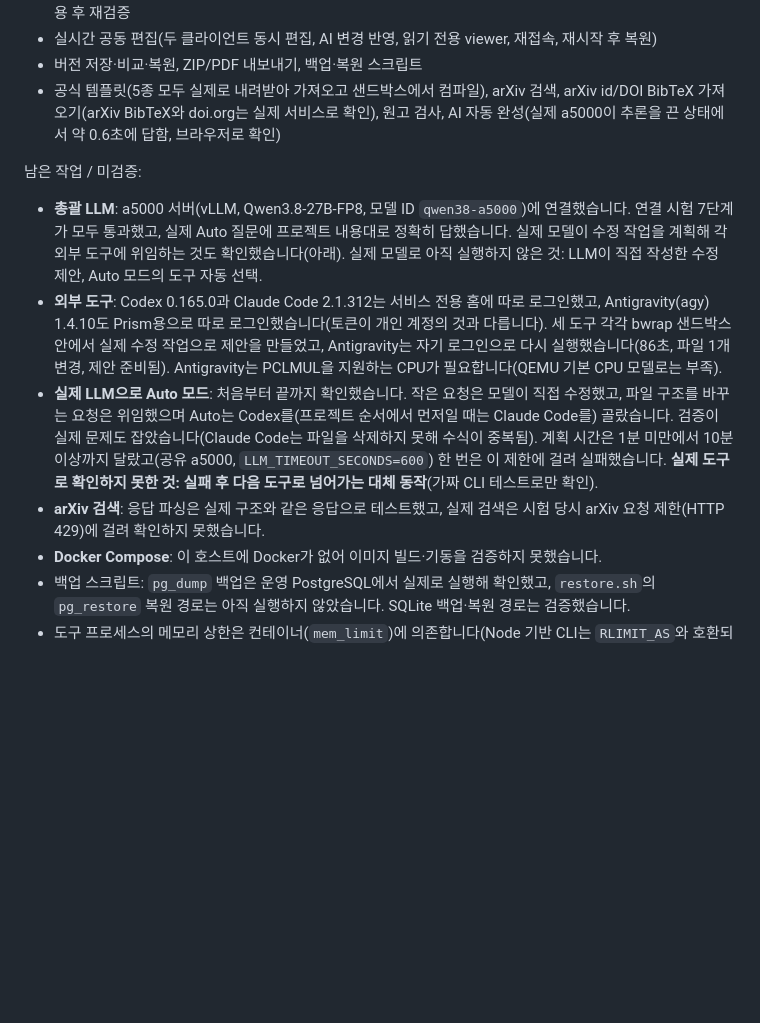
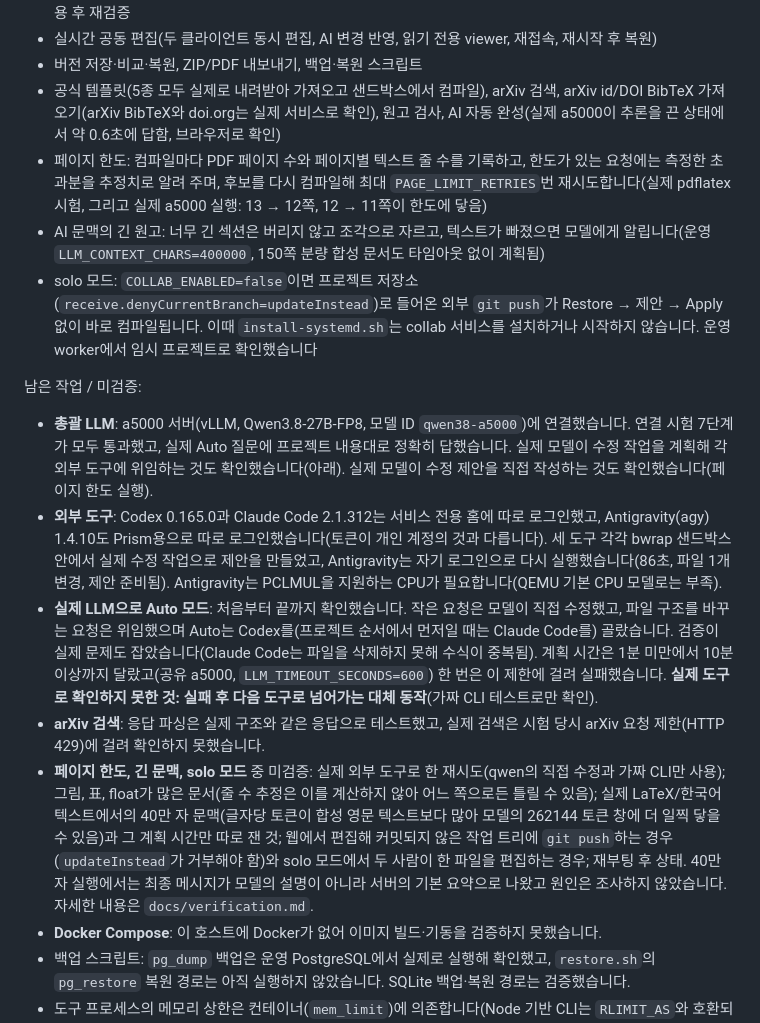
Before and after one commit to iplusu/prism, a Markdown page: README.ko.md, the part around the change. Drawn GitHub-style; blank space fills up the shorter version.

Commit message:
README.ko: implementation status covers page limits, long context and solo mode
Co-Authored-By: Claude Sonnet 5.5 <noreply@anthropic.com>

```diff
--- a/README.ko.md
+++ b/README.ko.md
@@ -203,13 +203,17 @@ DEMO 모드에서도 컴파일·검증·diff·적용·공동 편집은 실제로
 - 실시간 공동 편집(두 클라이언트 동시 편집, AI 변경 반영, 읽기 전용 viewer, 재접속, 재시작 후 복원)
 - 버전 저장·비교·복원, ZIP/PDF 내보내기, 백업·복원 스크립트
 - 공식 템플릿(5종 모두 실제로 내려받아 가져오고 샌드박스에서 컴파일), arXiv 검색, arXiv id/DOI BibTeX 가져오기(arXiv BibTeX와 doi.org는 실제 서비스로 확인), 원고 검사, AI 자동 완성(실제 a5000이 추론을 끈 상태에서 약 0.6초에 답함, 브라우저로 확인)
+- 페이지 한도: 컴파일마다 PDF 페이지 수와 페이지별 텍스트 줄 수를 기록하고, 한도가 있는 요청에는 측정한 초과분을 추정치로 알려 주며, 후보를 다시 컴파일해 최대 `PAGE_LIMIT_RETRIES`번 재시도합니다(실제 pdflatex 시험, 그리고 실제 a5000 실행: 13 → 12쪽, 12 → 11쪽이 한도에 닿음)
+- AI 문맥의 긴 원고: 너무 긴 섹션은 버리지 않고 조각으로 자르고, 텍스트가 빠졌으면 모델에게 알립니다(운영 `LLM_CONTEXT_CHARS=400000`, 150쪽 분량 합성 문서도 타임아웃 없이 계획됨)
+- solo 모드: `COLLAB_ENABLED=false`이면 프로젝트 저장소(`receive.denyCurrentBranch=updateInstead`)로 들어온 외부 `git push`가 Restore → 제안 → Apply 없이 바로 컴파일됩니다. 이때 `install-systemd.sh`는 collab 서비스를 설치하거나 시작하지 않습니다. 운영 worker에서 임시 프로젝트로 확인했습니다
 
 남은 작업 / 미검증:
 
-- **총괄 LLM**: a5000 서버(vLLM, Qwen3.8-27B-FP8, 모델 ID `qwen38-a5000`)에 연결했습니다. 연결 시험 7단계가 모두 통과했고, 실제 Auto 질문에 프로젝트 내용대로 정확히 답했습니다. 실제 모델이 수정 작업을 계획해 각 외부 도구에 위임하는 것도 확인했습니다(아래). 실제 모델로 아직 실행하지 않은 것: LLM이 직접 작성한 수정 제안, Auto 모드의 도구 자동 선택.
+- **총괄 LLM**: a5000 서버(vLLM, Qwen3.8-27B-FP8, 모델 ID `qwen38-a5000`)에 연결했습니다. 연결 시험 7단계가 모두 통과했고, 실제 Auto 질문에 프로젝트 내용대로 정확히 답했습니다. 실제 모델이 수정 작업을 계획해 각 외부 도구에 위임하는 것도 확인했습니다(아래). 실제 모델이 수정 제안을 직접 작성하는 것도 확인했습니다(페이지 한도 실행).
 - **외부 도구**: Codex 0.165.0과 Claude Code 2.1.312는 서비스 전용 홈에 따로 로그인했고, Antigravity(agy) 1.4.10도 Prism용으로 따로 로그인했습니다(토큰이 개인 계정의 것과 다릅니다). 세 도구 각각 bwrap 샌드박스 안에서 실제 수정 작업으로 제안을 만들었고, Antigravity는 자기 로그인으로 다시 실행했습니다(86초, 파일 1개 변경, 제안 준비됨). Antigravity는 PCLMUL을 지원하는 CPU가 필요합니다(QEMU 기본 CPU 모델로는 부족).
 - **실제 LLM으로 Auto 모드**: 처음부터 끝까지 확인했습니다. 작은 요청은 모델이 직접 수정했고, 파일 구조를 바꾸는 요청은 위임했으며 Auto는 Codex를(프로젝트 순서에서 먼저일 때는 Claude Code를) 골랐습니다. 검증이 실제 문제도 잡았습니다(Claude Code는 파일을 삭제하지 못해 수식이 중복됨). 계획 시간은 1분 미만에서 10분 이상까지 달랐고(공유 a5000, `LLM_TIMEOUT_SECONDS=600`) 한 번은 이 제한에 걸려 실패했습니다. **실제 도구로 확인하지 못한 것: 실패 후 다음 도구로 넘어가는 대체 동작**(가짜 CLI 테스트로만 확인).
 - **arXiv 검색**: 응답 파싱은 실제 구조와 같은 응답으로 테스트했고, 실제 검색은 시험 당시 arXiv 요청 제한(HTTP 429)에 걸려 확인하지 못했습니다.
+- **페이지 한도, 긴 문맥, solo 모드** 중 미검증: 실제 외부 도구로 한 재시도(qwen의 직접 수정과 가짜 CLI만 사용); 그림, 표, float가 많은 문서(줄 수 추정은 이를 계산하지 않아 어느 쪽으로든 틀릴 수 있음); 실제 LaTeX/한국어 텍스트에서의 40만 자 문맥(글자당 토큰이 합성 영문 텍스트보다 많아 모델의 262144 토큰 창에 더 일찍 닿을 수 있음)과 그 계획 시간만 따로 잰 것; 웹에서 편집해 커밋되지 않은 작업 트리에 `git push`하는 경우(`updateInstead`가 거부해야 함)와 solo 모드에서 두 사람이 한 파일을 편집하는 경우; 재부팅 후 상태. 40만 자 실행에서는 최종 메시지가 모델의 설명이 아니라 서버의 기본 요약으로 나왔고 원인은 조사하지 않았습니다. 자세한 내용은 `docs/verification.md`.
 - **Docker Compose**: 이 호스트에 Docker가 없어 이미지 빌드·기동을 검증하지 못했습니다.
 - 백업 스크립트: `pg_dump` 백업은 운영 PostgreSQL에서 실제로 실행해 확인했고, `restore.sh`의 `pg_restore` 복원 경로는 아직 실행하지 않았습니다. SQLite 백업·복원 경로는 검증했습니다.
 - 도구 프로세스의 메모리 상한은 컨테이너(`mem_limit`)에 의존합니다(Node 기반 CLI는 `RLIMIT_AS`와 호환되지 않음).
```
